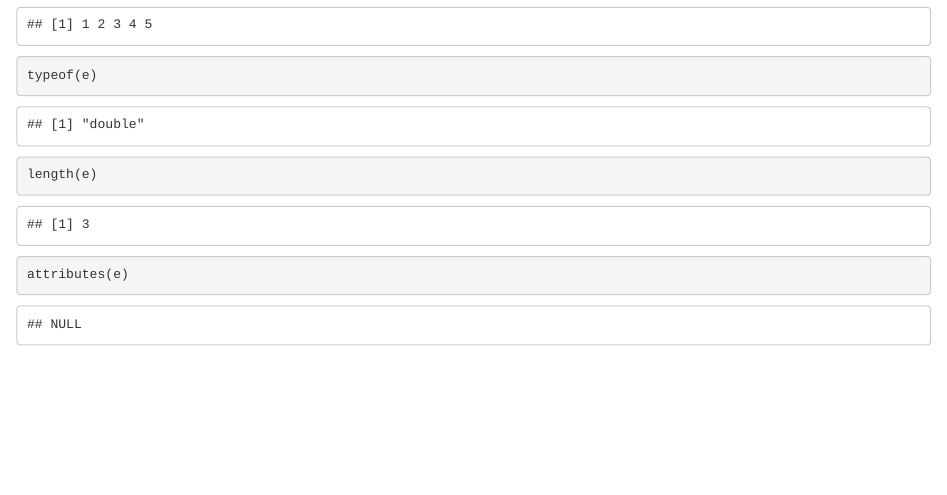
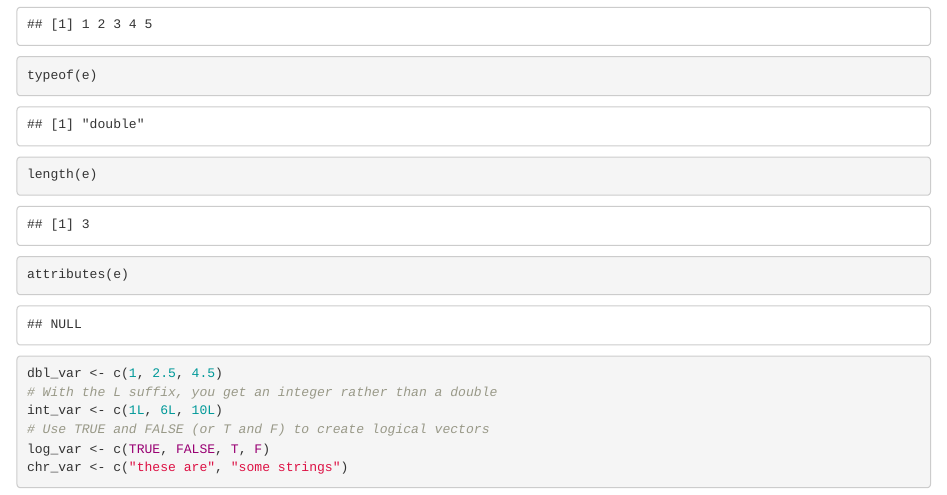
Before and after one commit to wiese150/R-Practice-Repository, an R Markdown document (practice rmarkdown file.Rmd): the page in a window 1100 px wide, from 1750 px down. Rendered offline with R 4.5, knitr and Pandoc, with nearby package versions.

Commit message:
practicupdate

````diff
--- a/practice rmarkdown file.Rmd
+++ b/practice rmarkdown file.Rmd
@@ -46,3 +46,12 @@ typeof(e)
 length(e)
 attributes(e)
 ```
+
+```{r}
+dbl_var <- c(1, 2.5, 4.5)
+# With the L suffix, you get an integer rather than a double
+int_var <- c(1L, 6L, 10L)
+# Use TRUE and FALSE (or T and F) to create logical vectors
+log_var <- c(TRUE, FALSE, T, F)
+chr_var <- c("these are", "some strings")
+```
````
